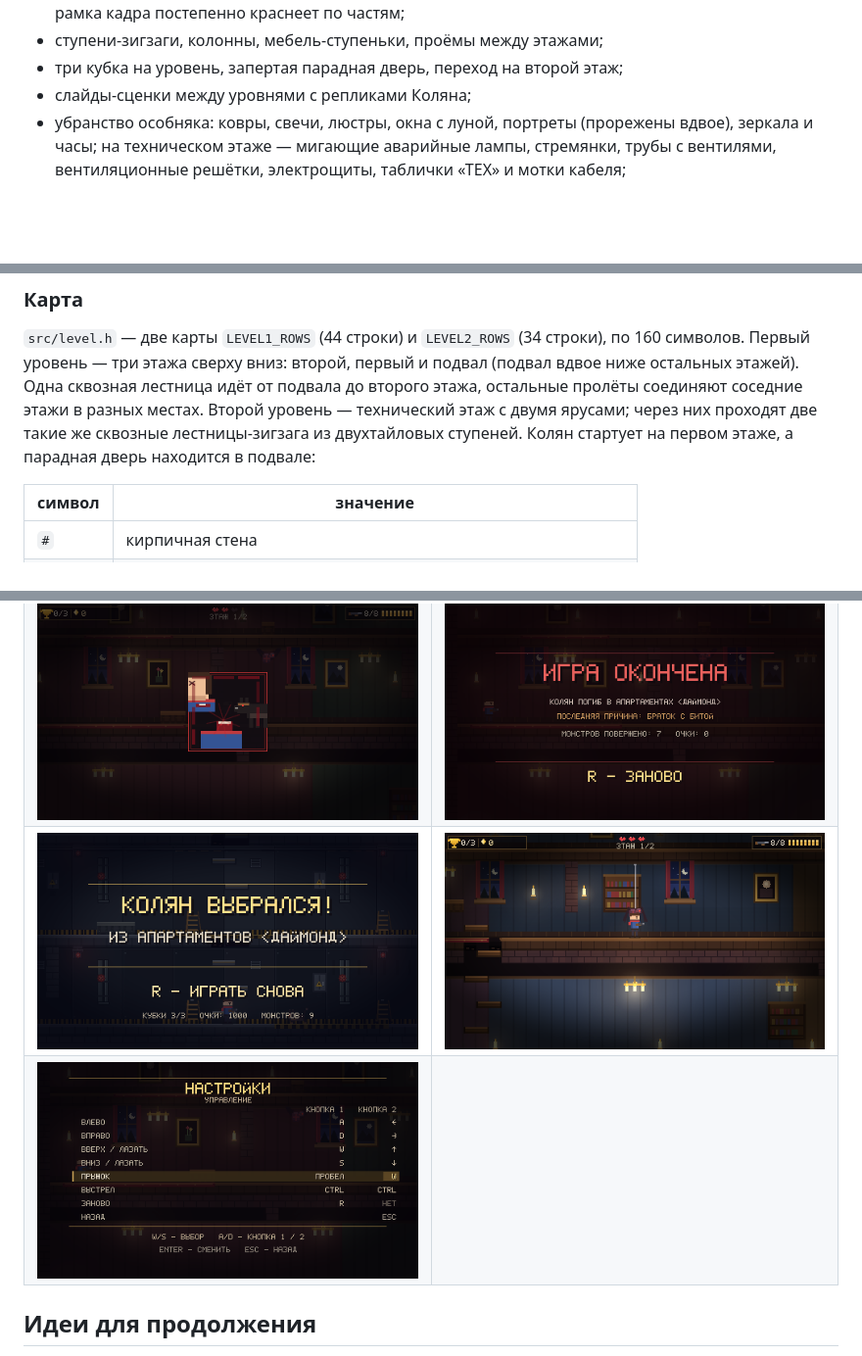
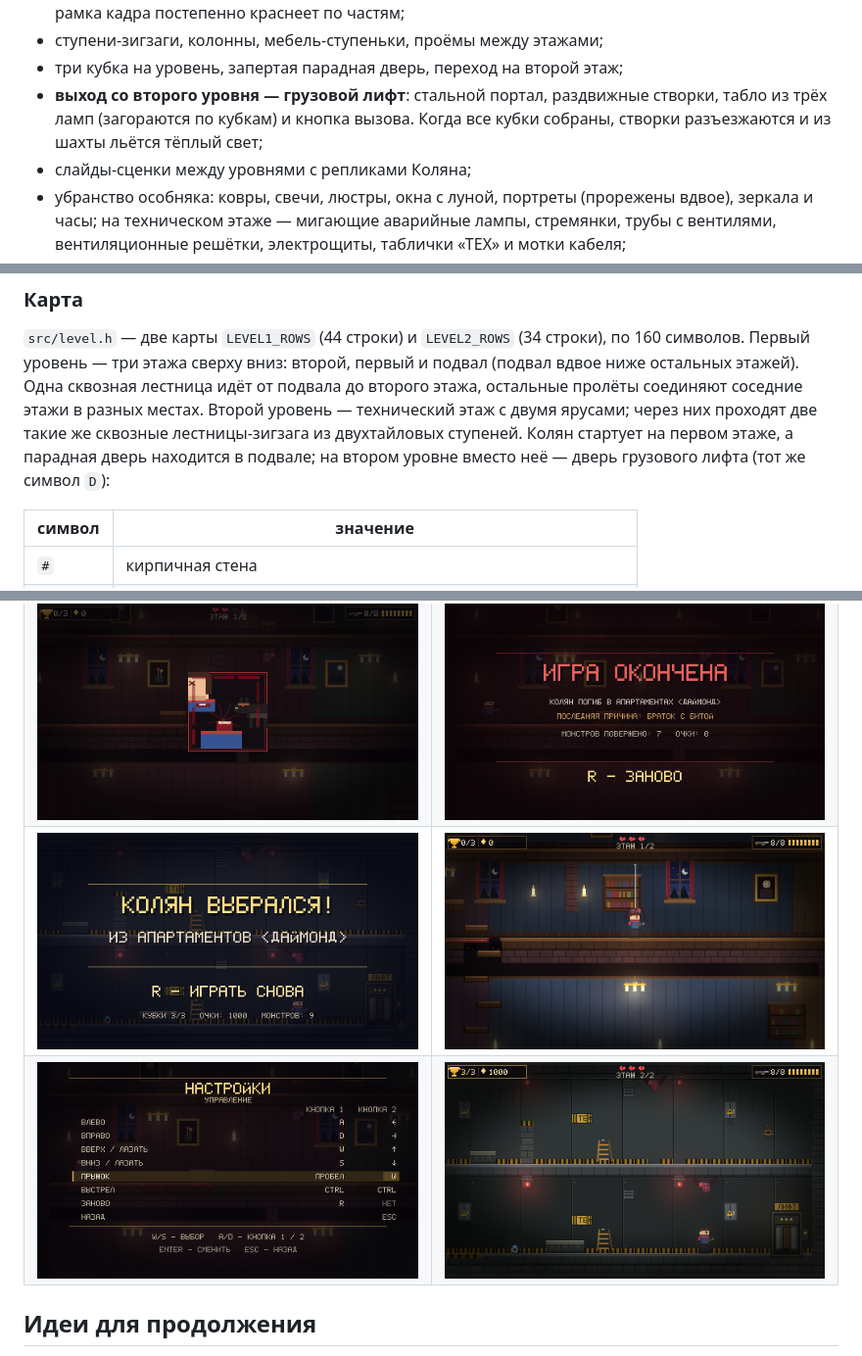
Before and after one commit to nikodimslodavan-coder/kolek, a Markdown page: README.md, 3 parts joined by grey strips. Shown at 98% size. Rendered like a GitHub page; pictures changed too: screenshots/shot_elevator.png (added), screenshots/shot_win.png; blank space fills up the shorter version.

Commit message:
Выход со второго уровня: дверь грузового лифта

```diff
--- a/README.md
+++ b/README.md
@@ -94,6 +94,10 @@ Windows, Ubuntu/Linux и Android; на телефоне появляются э
   внутренняя рамка кадра постепенно краснеет по частям;
 - ступени-зигзаги, колонны, мебель-ступеньки, проёмы между этажами;
 - три кубка на уровень, запертая парадная дверь, переход на второй этаж;
+- **выход со второго уровня — грузовой лифт**: стальной портал, раздвижные
+  створки, табло из трёх ламп (загораются по кубкам) и кнопка вызова.
+  Когда все кубки собраны, створки разъезжаются и из шахты льётся тёплый
+  свет;
 - слайды-сценки между уровнями с репликами Коляна;
 - убранство особняка: ковры, свечи, люстры, окна с луной, портреты
   (прорежены вдвое), зеркала и часы; на техническом этаже — мигающие
@@ -353,7 +357,8 @@ android/       — Gradle-проект Android-приложения
 остальные пролёты соединяют соседние этажи в разных местах. Второй уровень —
 технический этаж с двумя ярусами; через них проходят две такие же сквозные
 лестницы-зигзага из двухтайловых ступеней. Колян стартует на первом этаже, а
-парадная дверь находится в подвале:
+парадная дверь находится в подвале; на втором уровне вместо неё — дверь
+грузового лифта (тот же символ `D`):
 
 | символ | значение |
 |---|---|
@@ -419,7 +424,7 @@ mansion.exe --screens
 | ![Браток с битой сносит голову](screenshots/shot_death_bat.png) | ![Пуля в глаз](screenshots/shot_death_bullet.png) |
 | ![Доберман сбивает верхнюю часть](screenshots/shot_death_dog.png) | ![Поражение](screenshots/shot_gameover.png) |
 | ![Победа](screenshots/shot_win.png) | ![Паук спускается на паутине](screenshots/shot_spider.png) |
-| ![Настройки управления](screenshots/shot_settings.png) | |
+| ![Настройки управления](screenshots/shot_settings.png) | ![Дверь-лифт на техническом этаже](screenshots/shot_elevator.png) |
 
 ## Идеи для продолжения
 
```
Also changed, not shown: 2 other files.
